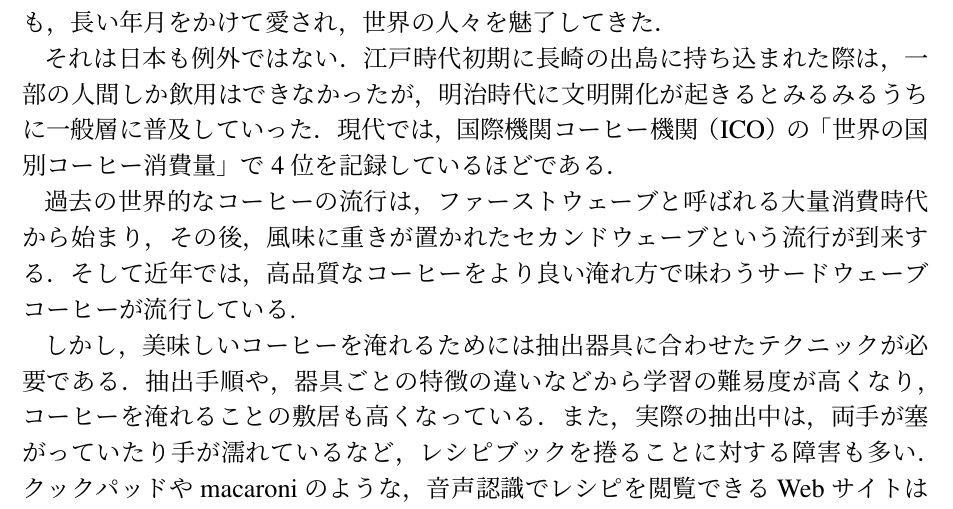
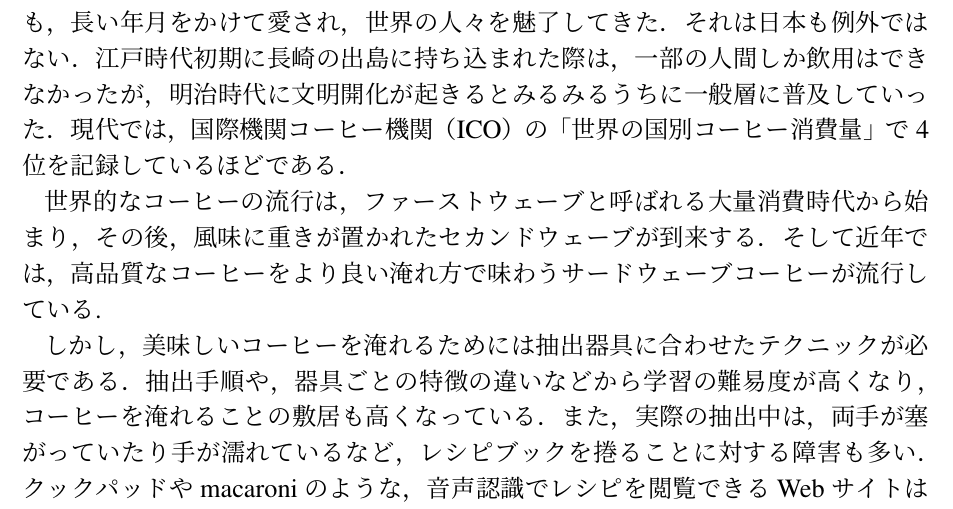
Before and after one commit to hidawafuwafu/ronbun, a LaTeX document (hidaron.tex): part of page 6 of 27, cut so that both start at the same text. Compiled offline with pLaTeX and dvipdfmx.

Commit message:
1．2の修正

```diff
--- a/hidaron.tex
+++ b/hidaron.tex
@@ -172,13 +172,11 @@ Webレシピの開発\\
 \section{緒言}
 \setcounter{page}{1} % ページ番号1
 「悪魔のように黒く、地獄のように熱く、天使のように純粋で、愛のように甘美である。」これはフランスの外交官である，シャルル＝モーリス・ド・タレーラン＝ペリゴールが遺したコーヒーの名言である．
-コーヒーはただの飲料物でありながらも，長い年月をかけて愛され，世界の人々を魅了してきた．
-
-それは日本も例外ではない．
+コーヒーはただの飲料物でありながらも，長い年月をかけて愛され，世界の人々を魅了してきた．それは日本も例外ではない．
 江戸時代初期に長崎の出島に持ち込まれた際は，一部の人間しか飲用はできなかったが，明治時代に文明開化が起きるとみるみるうちに一般層に普及していった．
 現代では，国際機関コーヒー機関（ICO）の「世界の国別コーヒー消費量」で4位を記録しているほどである．
 
-過去の世界的なコーヒーの流行は，ファーストウェーブと呼ばれる大量消費時代から始まり，その後，風味に重きが置かれたセカンドウェーブという流行が到来する．
+世界的なコーヒーの流行は，ファーストウェーブと呼ばれる大量消費時代から始まり，その後，風味に重きが置かれたセカンドウェーブが到来する．
 そして近年では，高品質なコーヒーをより良い淹れ方で味わうサードウェーブコーヒーが流行している.
 
 %問題点
```
Also changed, not shown: hidaron.pdf.
